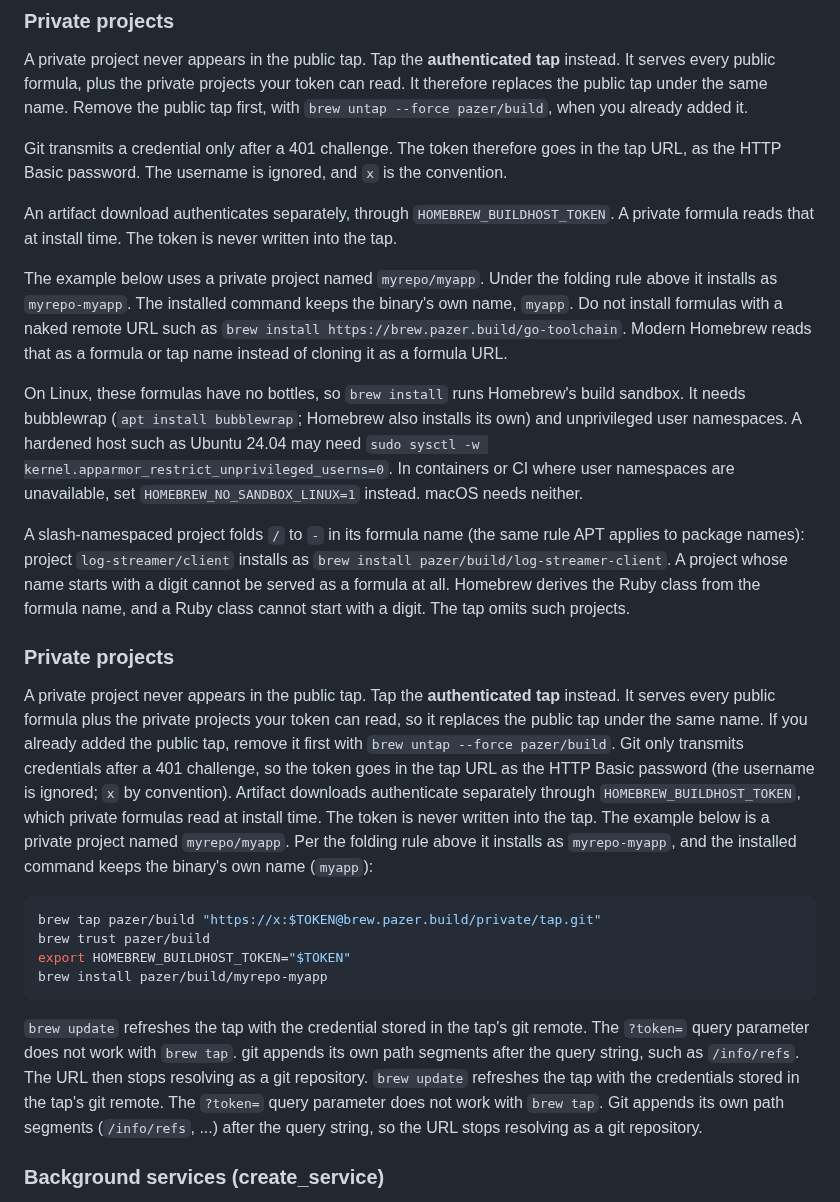
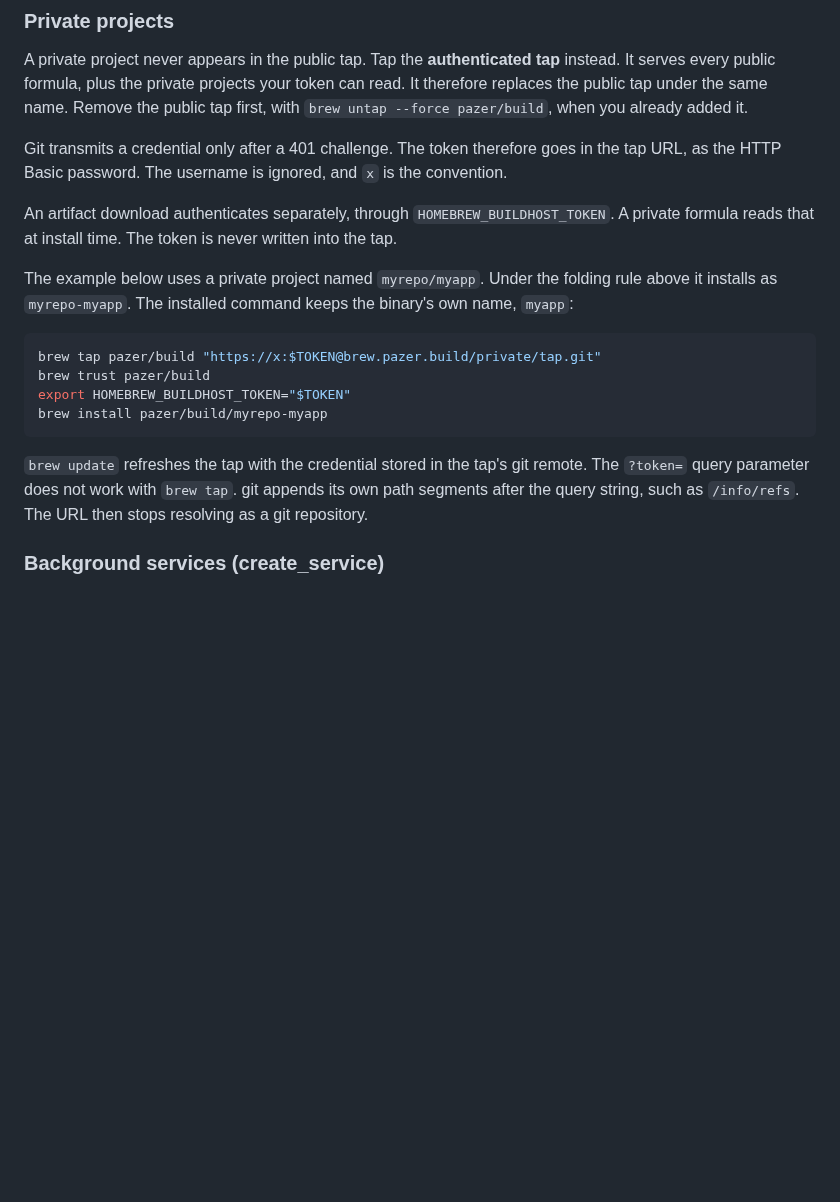
Before and after one commit to wow-look-at-my/buildhost, a Markdown page: README.md, the part around the change. GitHub-like rendering; blank space fills up the shorter version.

Commit message:
README: drop the duplicated Homebrew section a union merge left behind
A union merge kept both the rewritten Homebrew prose and its
hard-wrapped predecessor, so README.md carried two '### Private
projects' headings. scripts/brew-doc-flows.sh stops at the next heading,
so the private leg found no fenced block and homebrew-tap-e2e's
docs-agree and flow-shape-ok cases both failed.

Co-Authored-By: Claude Opus 5 <noreply@anthropic.com>
Claude-Session: https://claude.ai/code/session_01NJztfkHvAd9tF7wSVNfaU1

````diff
--- a/README.md
+++ b/README.md
@@ -40,39 +40,7 @@ Git transmits a credential only after a 401 challenge. The token therefore goes
 
 An artifact download authenticates separately, through `HOMEBREW_BUILDHOST_TOKEN`. A private formula reads that at install time. The token is never written into the tap.
 
-The example below uses a private project named `myrepo/myapp`. Under the folding rule above it installs as `myrepo-myapp`. The installed command keeps the binary's own name, `myapp`.
-Do not install formulas with a naked remote URL such as
-`brew install https://brew.pazer.build/go-toolchain`. Modern Homebrew reads that
-as a formula or tap name instead of cloning it as a formula URL.
-
-On Linux, these formulas have no bottles, so `brew install` runs Homebrew's
-build sandbox. It needs bubblewrap (`apt install bubblewrap`; Homebrew also
-installs its own) and unprivileged user namespaces. A hardened host such as
-Ubuntu 24.04 may need `sudo sysctl -w kernel.apparmor_restrict_unprivileged_userns=0`.
-In containers or CI where user namespaces are unavailable, set
-`HOMEBREW_NO_SANDBOX_LINUX=1` instead. macOS needs neither.
-
-A slash-namespaced project folds `/` to `-` in its formula name (the same rule
-APT applies to package names): project `log-streamer/client` installs as
-`brew install pazer/build/log-streamer-client`. A project whose name starts
-with a digit cannot be served as a formula at all. Homebrew derives the Ruby
-class from the formula name, and a Ruby class cannot start with a digit. The
-tap omits such projects.
-
-### Private projects
-
-A private project never appears in the public tap. Tap the **authenticated
-tap** instead. It serves every public formula plus the private projects your
-token can read, so it replaces the public tap under the same name. If you
-already added the public tap, remove it first with
-`brew untap --force pazer/build`. Git only transmits credentials after a 401
-challenge, so the token goes in the tap URL as the HTTP Basic password (the
-username is ignored; `x` by convention). Artifact downloads authenticate
-separately through `HOMEBREW_BUILDHOST_TOKEN`, which private formulas read at
-install time. The token is never written into the tap. The example below is
-a private project named `myrepo/myapp`. Per the folding rule above it
-installs as `myrepo-myapp`, and the installed command keeps the binary's own
-name (`myapp`):
+The example below uses a private project named `myrepo/myapp`. Under the folding rule above it installs as `myrepo-myapp`. The installed command keeps the binary's own name, `myapp`:
 
 ```bash
 brew tap pazer/build "https://x:$TOKEN@brew.pazer.build/private/tap.git"
@@ -82,10 +50,6 @@ brew install pazer/build/myrepo-myapp
 ```
 
 `brew update` refreshes the tap with the credential stored in the tap's git remote. The `?token=` query parameter does not work with `brew tap`. git appends its own path segments after the query string, such as `/info/refs`. The URL then stops resolving as a git repository.
-`brew update` refreshes the tap with the credentials stored in the tap's git
-remote. The `?token=` query parameter does not work with `brew tap`. Git
-appends its own path segments (`/info/refs`, ...) after the query string, so
-the URL stops resolving as a git repository.
 
 ### Background services (create_service)
 
````
